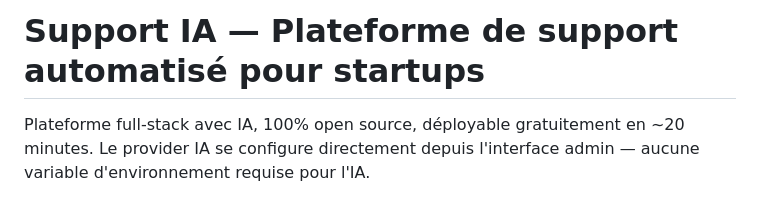
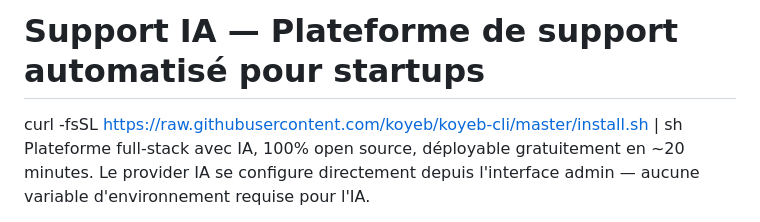
Before and after one commit to yanders007/customerAI, a Markdown page: README.md, the part around the change. GitHub-like rendering.

Commit message:
Update README with Koyeb CLI installation command
Add installation command for Koyeb CLI to README.

```diff
--- a/README.md
+++ b/README.md
@@ -1,5 +1,5 @@
 # Support IA — Plateforme de support automatisé pour startups
-
+curl -fsSL https://raw.githubusercontent.com/koyeb/koyeb-cli/master/install.sh | sh
 Plateforme full-stack avec IA, 100% open source, déployable gratuitement en ~20 minutes.
 Le provider IA se configure directement depuis l'interface admin — aucune variable d'environnement requise pour l'IA.
 
```
